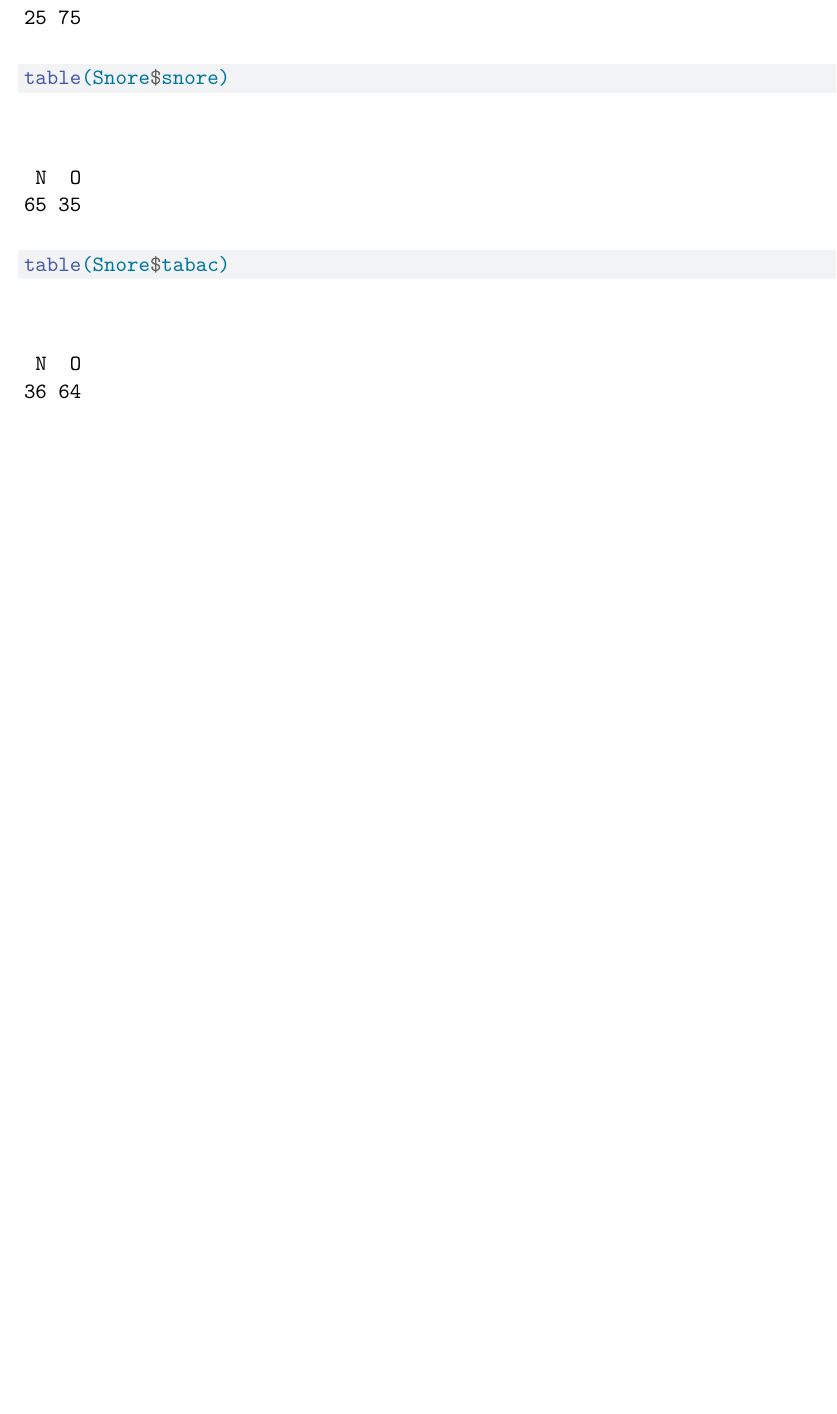
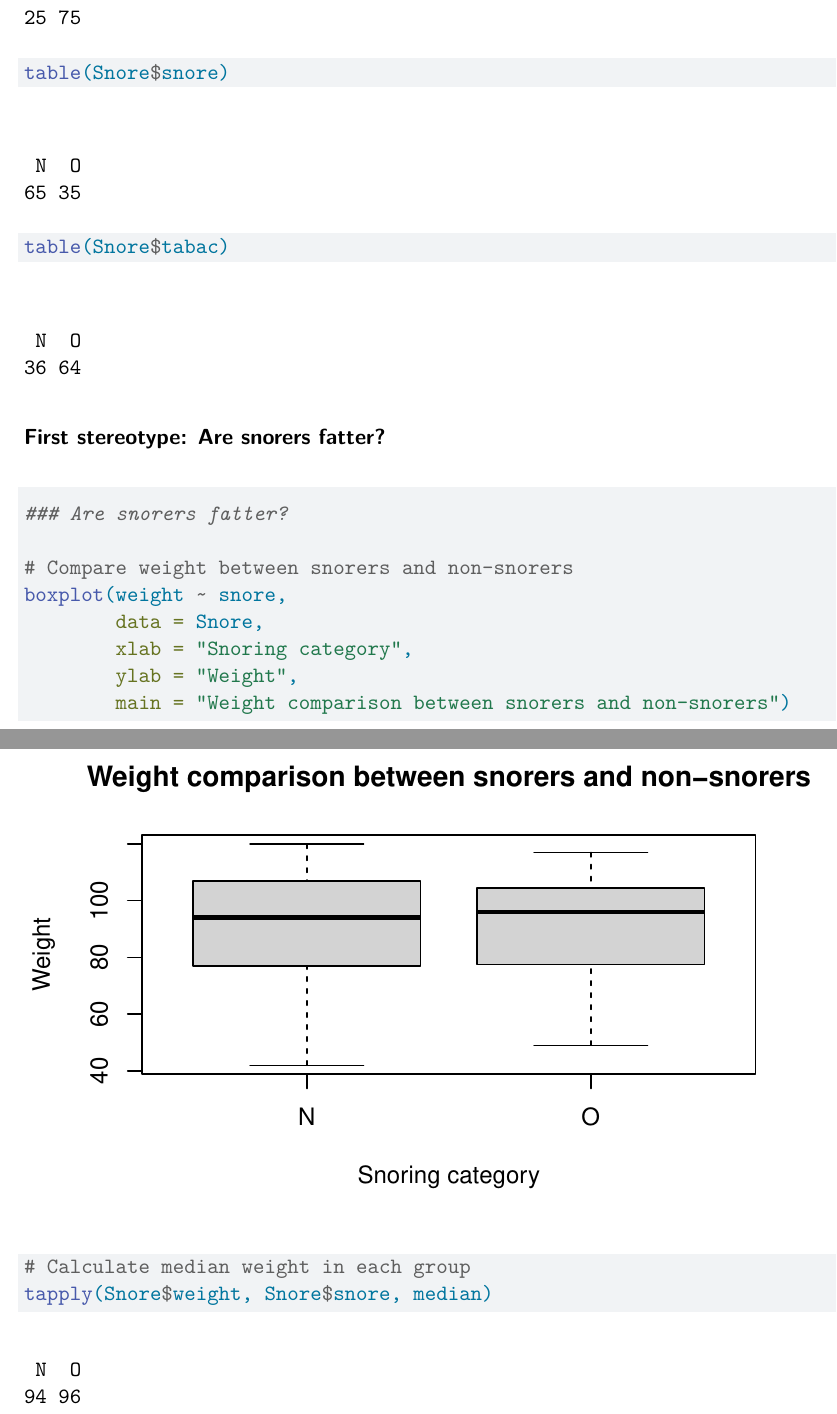
Before and after one commit to tuba1079/IEAP-Series02-RStudio, a Quarto document (section_2_3.qmd): part of page 2 of 2 before the commit and two parts of pages 2 and 3 of 3 after it, the two joined at a grey line, cut so that both start at the same text, the shorter picture padded with empty space. Rendered offline with R 4.5, knitr and Pandoc in place of Quarto, then LaTeX, with nearby package versions.

Commit message:
Analyse weight differences between snorers and non-snorers

````diff
--- a/section_2_3.qmd
+++ b/section_2_3.qmd
@@ -30,3 +30,20 @@ table(Snore$sex)
 table(Snore$snore)
 table(Snore$tabac)
 ```
+### First stereotype: Are snorers fatter?
+
+```{r}
+### Are snorers fatter?
+
+# Compare weight between snorers and non-snorers
+boxplot(weight ~ snore,
+        data = Snore,
+        xlab = "Snoring category",
+        ylab = "Weight",
+        main = "Weight comparison between snorers and non-snorers")
+```
+
+```{r}
+# Calculate median weight in each group
+tapply(Snore$weight, Snore$snore, median)
+```
````
